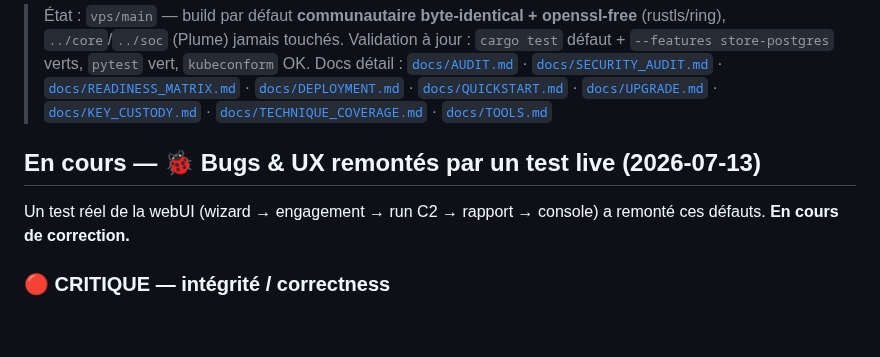
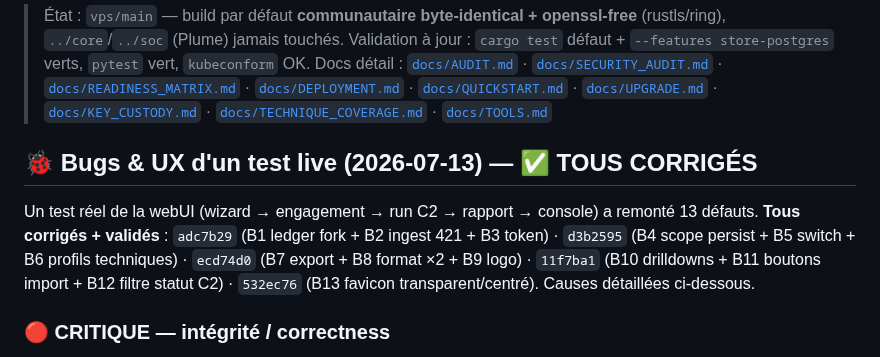
Before and after one commit to guatxlabs/forge, a Markdown page: ROADMAP.md, the part around the change. Rendered like a GitHub page; blank space fills up the shorter version.

Commit message:
docs: roadmap — all 13 live-test bugs (B1-B13) fixed + validated
Co-Authored-By: Claude Fable 5 <noreply@anthropic.com>

```diff
--- a/ROADMAP.md
+++ b/ROADMAP.md
@@ -4,9 +4,10 @@
 > Validation à jour : `cargo test` défaut + `--features store-postgres` verts, `pytest` vert, `kubeconform` OK.
 > Docs détail : [`docs/AUDIT.md`](docs/AUDIT.md) · [`docs/SECURITY_AUDIT.md`](docs/SECURITY_AUDIT.md) · [`docs/READINESS_MATRIX.md`](docs/READINESS_MATRIX.md) · [`docs/DEPLOYMENT.md`](docs/DEPLOYMENT.md) · [`docs/QUICKSTART.md`](docs/QUICKSTART.md) · [`docs/UPGRADE.md`](docs/UPGRADE.md) · [`docs/KEY_CUSTODY.md`](docs/KEY_CUSTODY.md) · [`docs/TECHNIQUE_COVERAGE.md`](docs/TECHNIQUE_COVERAGE.md) · [`docs/TOOLS.md`](docs/TOOLS.md)
 
-## En cours — 🐞 Bugs & UX remontés par un test live (2026-07-13)
+## 🐞 Bugs & UX d'un test live (2026-07-13) — ✅ TOUS CORRIGÉS
 
-Un test réel de la webUI (wizard → engagement → run C2 → rapport → console) a remonté ces défauts. **En cours de correction.**
+Un test réel de la webUI (wizard → engagement → run C2 → rapport → console) a remonté 13 défauts. **Tous corrigés + validés** :
+`adc7b29` (B1 ledger fork + B2 ingest 421 + B3 token) · `d3b2595` (B4 scope persist + B5 switch + B6 profils techniques) · `ecd74d0` (B7 export + B8 format ×2 + B9 logo) · `11f7ba1` (B10 drilldowns + B11 boutons import + B12 filtre statut C2) · `532ec76` (B13 favicon transparent/centré). Causes détaillées ci-dessous.
 
 ### 🔴 CRITIQUE — intégrité / correctness
 - **B1 — Ledger CASSÉ (fork de chaîne).** `forge ledger verify` → INVALIDE « chaînage rompu (prev), entrée seq=8 après 23 valides » ; `forge status` → `ledger ok=false`. Cause probable : la **console Rust** ET le **moteur Python** appendent au MÊME `engagement.jsonl` sans **verrou advisory partagé** (le flock Python ne couvre pas l'append Rust) → collision de seq. Fix : partager le flock cross-process (Rust `with_ledger_lock` doit prendre le même `fcntl.flock` que `forge/ledger.py`), ou sérialiser les deux écrivains.
```
